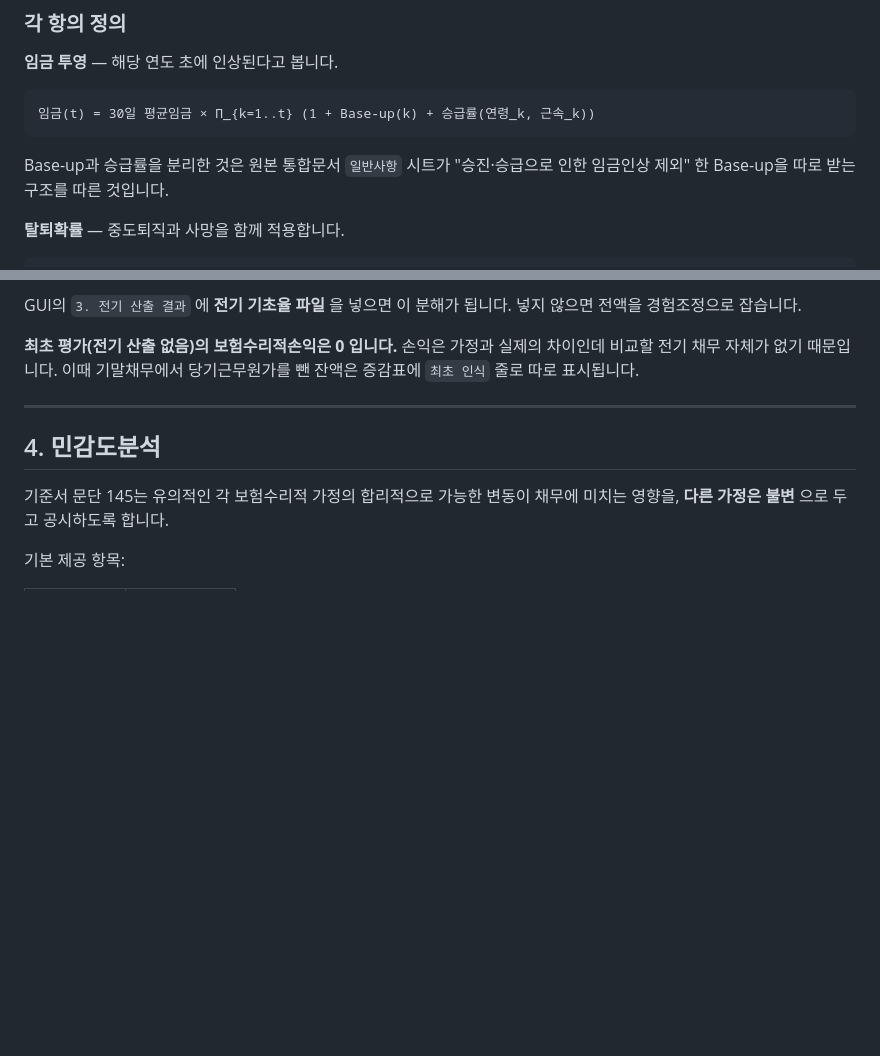
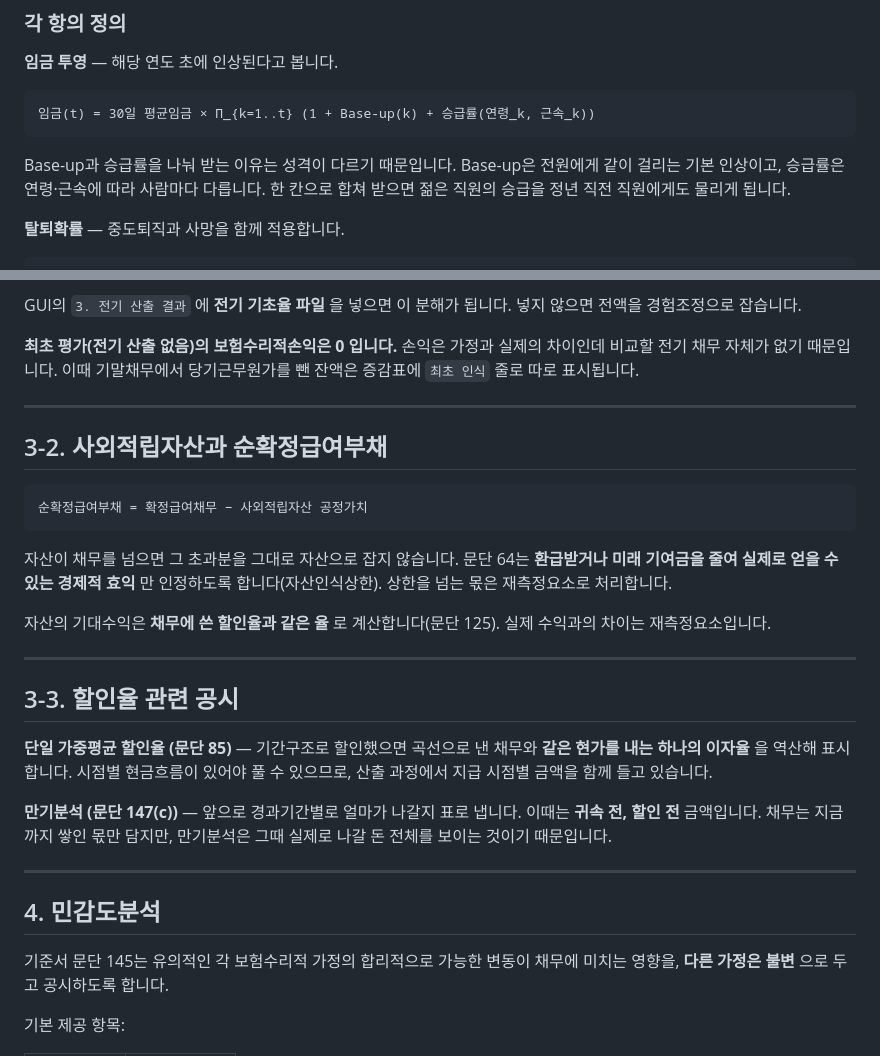
Before and after one commit to jjijiba-afk/system_pension, a Markdown page: docs/계리방법론.md, 2 parts joined by grey strips. Drawn GitHub-style; blank space fills up the shorter version.

````diff
--- a/docs/계리방법론.md
+++ b/docs/계리방법론.md
@@ -26,8 +26,9 @@ SC  = Σ_t  급여(t) × (1 / 총근속(t))        × 탈퇴확률(t) × v(t)
 임금(t) = 30일 평균임금 × Π_{k=1..t} (1 + Base-up(k) + 승급률(연령_k, 근속_k))
 ```
 
-Base-up과 승급률을 분리한 것은 원본 통합문서 `일반사항` 시트가
-"승진·승급으로 인한 임금인상 제외" 한 Base-up을 따로 받는 구조를 따른 것입니다.
+Base-up과 승급률을 나눠 받는 이유는 성격이 다르기 때문입니다. Base-up은 전원에게
+같이 걸리는 기본 인상이고, 승급률은 연령·근속에 따라 사람마다 다릅니다. 한 칸으로
+합쳐 받으면 젊은 직원의 승급을 정년 직전 직원에게도 물리게 됩니다.
 
 **탈퇴확률** — 중도퇴직과 사망을 함께 적용합니다.
 
@@ -125,6 +193,33 @@ GUI의 `3. 전기 산출 결과` 에 **전기 기초율 파일** 을 넣으면
 **최초 평가(전기 산출 없음)의 보험수리적손익은 0 입니다.** 손익은 가정과
 실제의 차이인데 비교할 전기 채무 자체가 없기 때문입니다. 이때 기말채무에서
 당기근무원가를 뺀 잔액은 증감표에 `최초 인식` 줄로 따로 표시됩니다.
+
+---
+
+## 3-2. 사외적립자산과 순확정급여부채
+
+```
+순확정급여부채 = 확정급여채무 − 사외적립자산 공정가치
+```
+
+자산이 채무를 넘으면 그 초과분을 그대로 자산으로 잡지 않습니다. 문단 64는
+**환급받거나 미래 기여금을 줄여 실제로 얻을 수 있는 경제적 효익** 만 인정하도록
+합니다(자산인식상한). 상한을 넘는 몫은 재측정요소로 처리합니다.
+
+자산의 기대수익은 **채무에 쓴 할인율과 같은 율** 로 계산합니다(문단 125).
+실제 수익과의 차이는 재측정요소입니다.
+
+---
+
+## 3-3. 할인율 관련 공시
+
+**단일 가중평균 할인율 (문단 85)** — 기간구조로 할인했으면 곡선으로 낸 채무와
+**같은 현가를 내는 하나의 이자율** 을 역산해 표시합니다. 시점별 현금흐름이
+있어야 풀 수 있으므로, 산출 과정에서 지급 시점별 금액을 함께 들고 있습니다.
+
+**만기분석 (문단 147(c))** — 앞으로 경과기간별로 얼마가 나갈지 표로 냅니다.
+이때는 **귀속 전, 할인 전** 금액입니다. 채무는 지금까지 쌓인 몫만 담지만,
+만기분석은 그때 실제로 나갈 돈 전체를 보이는 것이기 때문입니다.
 
 ---
 
````
Also changed, not shown: other parts of docs/계리방법론.md (+70 -3 lines).
